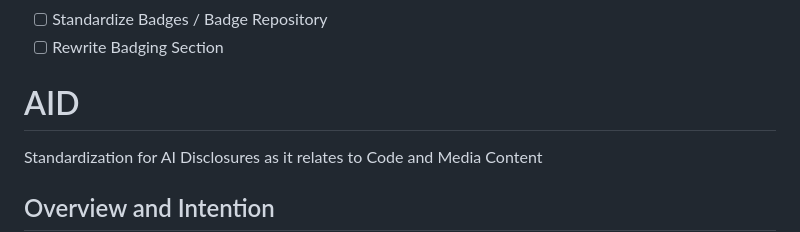
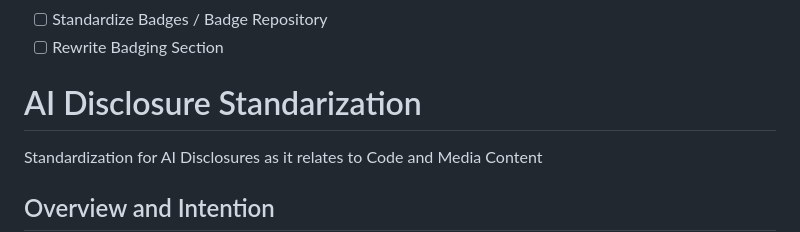
Before and after one commit to pmkuny/AID, a Markdown page: README.md, the part around the change. Rendered like a GitHub page.

```diff
--- a/README.md
+++ b/README.md
@@ -11,7 +11,7 @@
 - [ ] Standardize Badges / Badge Repository
 - [ ] Rewrite Badging Section
 
-# AID
+# AI Disclosure Standarization
 Standardization for AI Disclosures as it relates to Code and Media Content
 
 ## Overview and Intention
```
